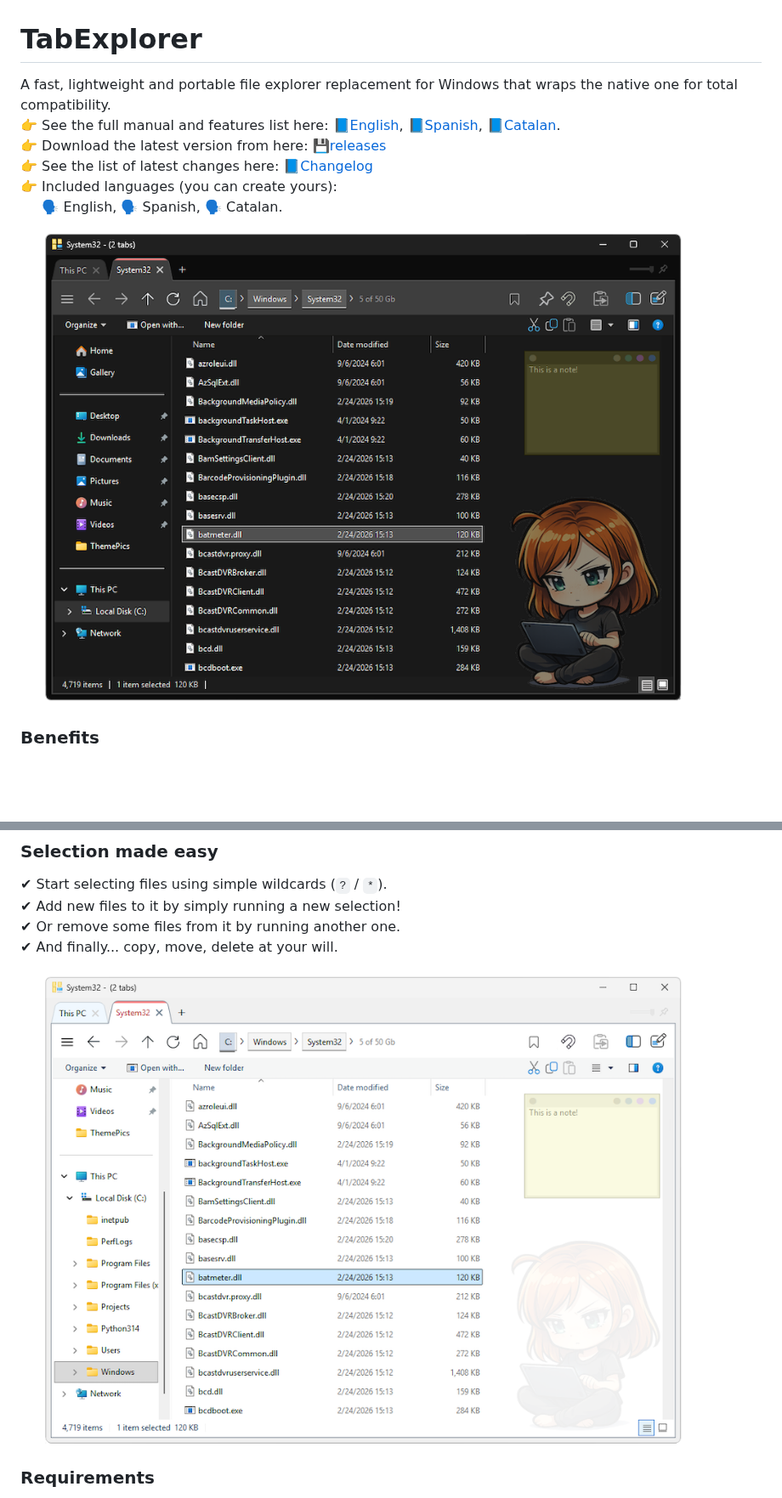
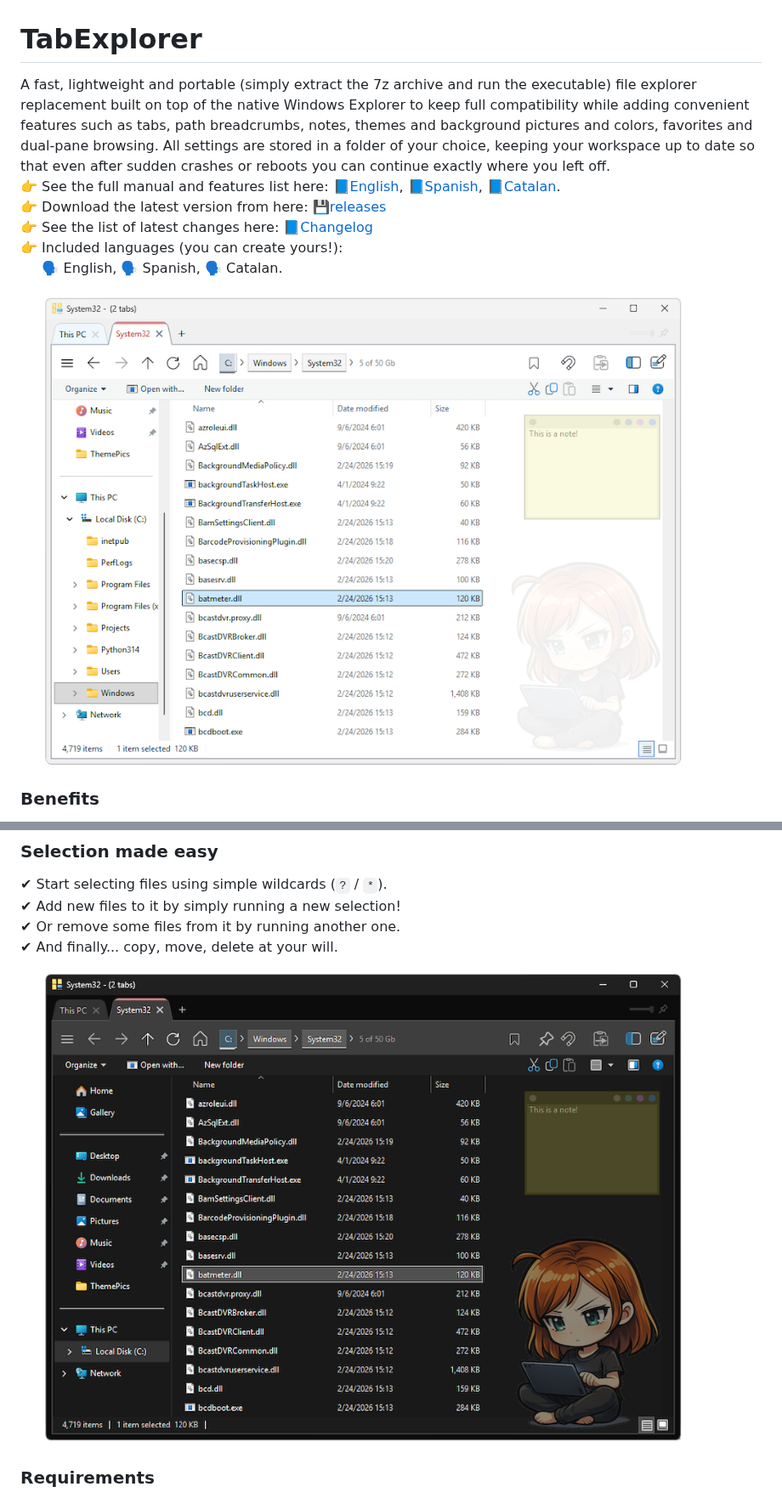
Before and after one commit to incom2/TabExplorer, a Markdown page: README.md, 2 parts joined by grey strips. Shown at 85% size. Drawn GitHub-style; blank space fills up the shorter version.

Commit message:
Update README.md
Updated readme for version 1.0.1.0

```diff
--- a/README.md
+++ b/README.md
@@ -1,12 +1,12 @@
 # TabExplorer
-A fast, lightweight and portable file explorer replacement for Windows that wraps the native one for total compatibility.<br>
+A fast, lightweight and portable (simply extract the 7z archive and run the executable) file explorer replacement built on top of the native Windows Explorer to keep full compatibility while adding convenient features such as tabs, path breadcrumbs, notes, themes and background pictures and colors, favorites and dual-pane browsing. All settings are stored in a folder of your choice, keeping your workspace up to date so that even after sudden crashes or reboots you can continue exactly where you left off.<br>
 👉 See the full manual and features list here: 📘[English](docs/TabExplorer.EN%20-%20English.pdf), 📘[Spanish](docs/TabExplorer.ES%20-%20Castellano.pdf), 📘[Catalan](docs/TabExplorer.CAT%20-%20Català.pdf).<br>
 👉 Download the latest version from here: 💾[releases](https://github.com/incom2/TabExplorer/releases)<br>
 👉 See the list of latest changes here: 📘[Changelog](docs/changelog.md)<br>
-👉 Included languages (you can create yours):<br>
+👉 Included languages (you can create yours!):<br>
 &nbsp;&nbsp;&nbsp;&nbsp;&nbsp;🗣 English, 🗣 Spanish, 🗣 Catalan.
 
-![](docs/pics/001_black.png)
+![](docs/pics/001_white.png)
 ### **Benefits**
 ✔ Uses the real Windows Explorer so everything will work as Microsoft intended.<br>
 ✔ Lightweight: ~2 Mb of space and uses ~60 Mb of RAM (less than the native explorer).<br>
@@ -38,7 +38,7 @@ A fast, lightweight and portable file explorer replacement for Windows that wrap
 ✔ Or remove some files from it by running another one.<br>
 ✔ And finally... copy, move, delete at your will.
 
-![](docs/pics/001_white.png)
+![](docs/pics/001_black.png)
 ### **Requirements**
 ✔ Microsoft Windows 10 or later.<br>
 ✔ Microsoft .NET Framework 4.8 (included with Windows).
```
